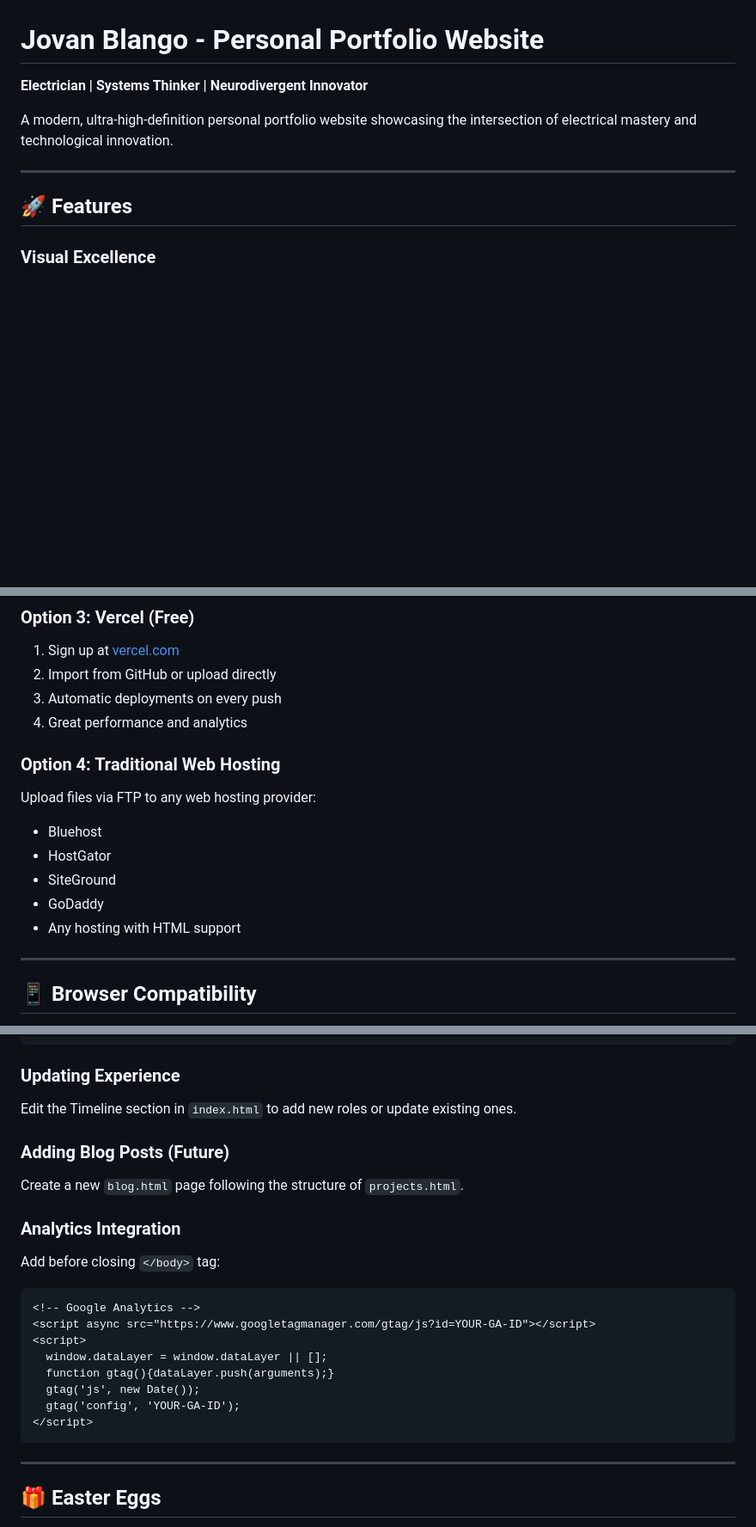
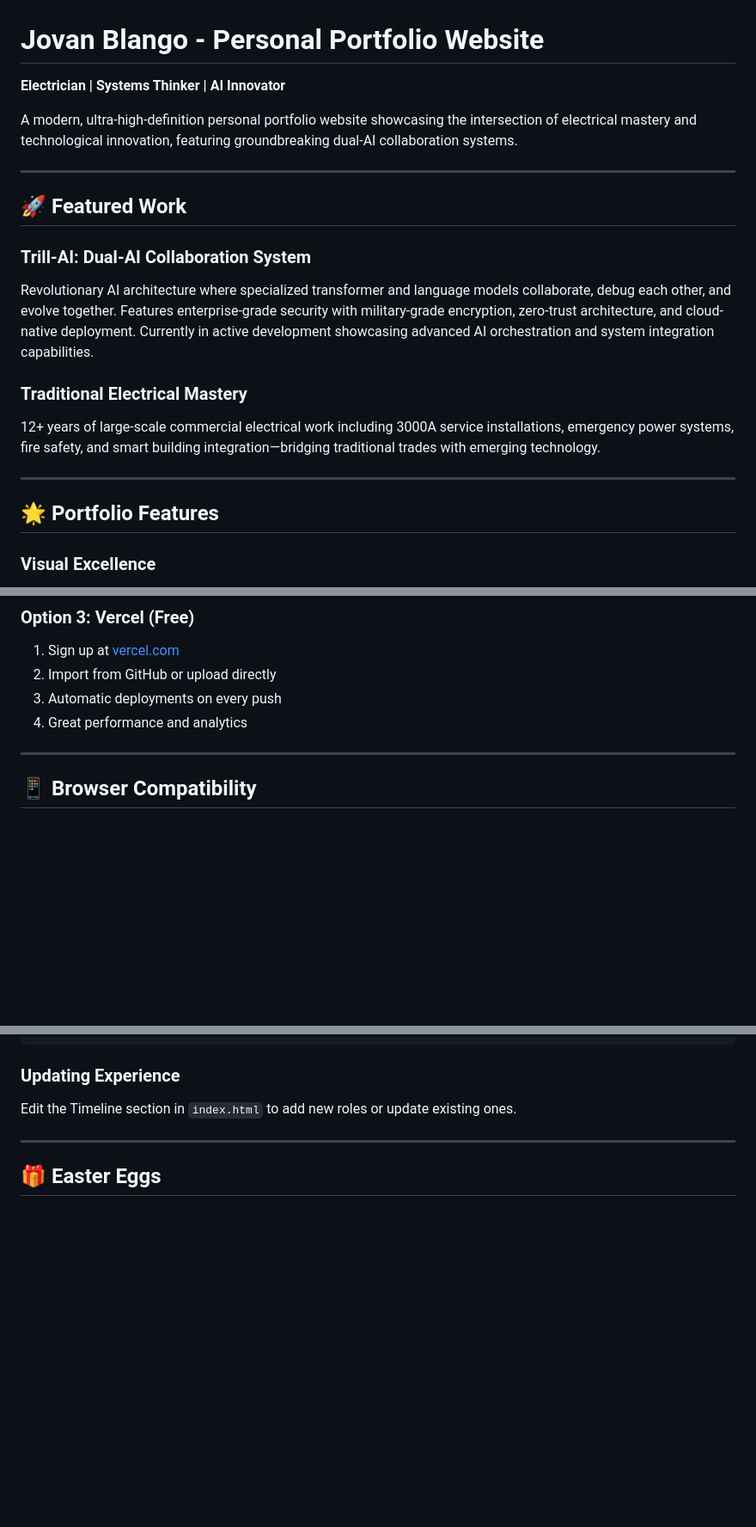
Before and after one commit to izreal1990-collab/jovan-blango-portfolio, a Markdown page: README.md, 3 parts joined by grey strips. Shown: that part at 86% size. Drawn GitHub-style; blank space fills up the shorter version.

````diff
--- a/README.md
+++ b/README.md
@@ -1,12 +1,22 @@
 # Jovan Blango - Personal Portfolio Website
 
-**Electrician | Systems Thinker | Neurodivergent Innovator**
+**Electrician | Systems Thinker | AI Innovator**
 
-A modern, ultra-high-definition personal portfolio website showcasing the intersection of electrical mastery and technological innovation.
+A modern, ultra-high-definition personal portfolio website showcasing the intersection of electrical mastery and technological innovation, featuring groundbreaking dual-AI collaboration systems.
 
 ---
 
-## 🚀 Features
+## 🚀 Featured Work
+
+### Trill-AI: Dual-AI Collaboration System
+Revolutionary AI architecture where specialized transformer and language models collaborate, debug each other, and evolve together. Features enterprise-grade security with military-grade encryption, zero-trust architecture, and cloud-native deployment. Currently in active development showcasing advanced AI orchestration and system integration capabilities.
+
+### Traditional Electrical Mastery
+12+ years of large-scale commercial electrical work including 3000A service installations, emergency power systems, fire safety, and smart building integration—bridging traditional trades with emerging technology.
+
+---
+
+## 🌟 Portfolio Features
 
 ### Visual Excellence
 - **Glassmorphism UI** - Frosted glass effects with backdrop blur
@@ -222,15 +200,6 @@ Don't forget to add to navigation:
 2. Import from GitHub or upload directly
 3. Automatic deployments on every push
 4. Great performance and analytics
-
-### Option 4: Traditional Web Hosting
-
-Upload files via FTP to any web hosting provider:
-- Bluehost
-- HostGator
-- SiteGround
-- GoDaddy
-- Any hosting with HTML support
 
 ---
 
@@ -277,25 +246,6 @@ Edit the Skills section in `index.html`:
 
 Edit the Timeline section in `index.html` to add new roles or update existing ones.
 
-### Adding Blog Posts (Future)
-
-Create a new `blog.html` page following the structure of `projects.html`.
-
-### Analytics Integration
-
-Add before closing `</body>` tag:
-
-```html
-<!-- Google Analytics -->
-<script async src="https://www.googletagmanager.com/gtag/js?id=YOUR-GA-ID"></script>
-<script>
-  window.dataLayer = window.dataLayer || [];
-  function gtag(){dataLayer.push(arguments);}
-  gtag('js', new Date());
-  gtag('config', 'YOUR-GA-ID');
-</script>
-```
-
 ---
 
 ## 🎁 Easter Eggs
````
Also changed, not shown: other parts of README.md (+15 -69 lines).
